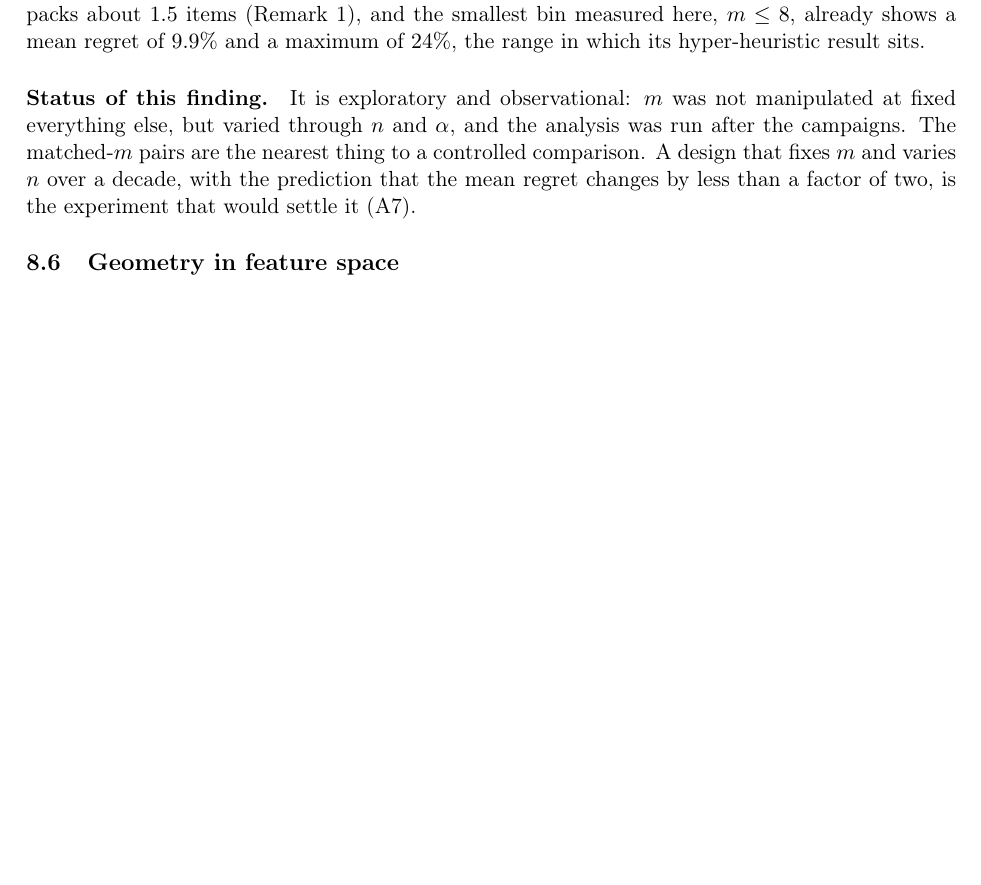
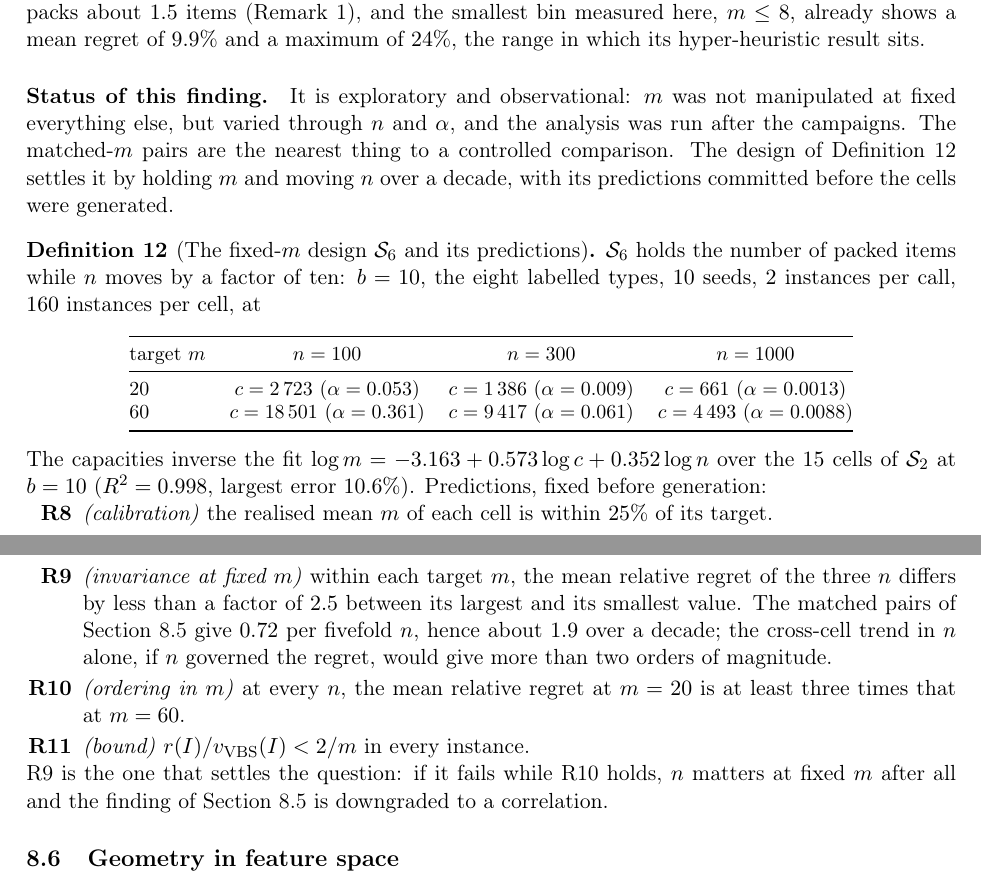
Before and after one commit to a00843399PACG/MCCThesisAD2026, a LaTeX thesis (Thesis_Formalization_A1star.tex): part of page 18 of 26 before the commit and two parts of pages 18 and 19 of 26 after it, the two joined at a grey line, cut so that both start at the same text, the shorter picture padded with empty space. Compiled offline with pdfLaTeX.

Commit message:
Preregister the fixed-m design that settles the packed-items finding
The finding of the previous commit is observational: m was varied through n and alpha, never
held. S6 holds it. Two target levels of packed items, 20 and 60, each at n = 100, 300 and
1000, with the capacity of every cell chosen by inverting the fit log m = -3.163 + 0.573 log c
+ 0.352 log n over the fifteen cells of S2 at b = 10 (R2 0.998, largest error 10.6%); 960
instances.

Predictions R8 to R11 are fixed here, before the cells are generated: the realised m of each
cell lands within 25% of its target; within a target m the mean relative regret of the three n
differs by less than a factor of 2.5; at every n the regret at m = 20 is at least three times
that at m = 60; and the bound r/v < 2/m holds in every instance. R9 is the one that settles
the question, since a failure there with R10 holding would downgrade the finding to a
correlation. The generation script is committed with them and is not to change.

```diff
--- a/Thesis_Formalization_A1star.tex
+++ b/Thesis_Formalization_A1star.tex
@@ -1203,9 +1205,40 @@ sits.
 \paragraph{Status of this finding.} It is exploratory and observational: $m$ was not
 manipulated at fixed everything else, but varied through $n$ and $\alpha$, and the analysis
 was run after the campaigns. The matched-$m$ pairs are the nearest thing to a controlled
-comparison. A design that fixes $m$ and varies $n$ over a decade, with the prediction that the
-mean regret changes by less than a factor of two, is the experiment that would settle it
-(A7).
+comparison. The design of Definition~\ref{def:prereg-m} settles it by holding $m$ and moving
+$n$ over a decade, with its predictions committed before the cells were generated.
+
+\begin{definition}[The fixed-$m$ design $\mathcal S_6$ and its predictions]\label{def:prereg-m}
+$\mathcal S_6$ holds the number of packed items while $n$ moves by a factor of ten:
+$b=10$, the eight labelled types, $10$ seeds, $2$ instances per call, $160$ instances per
+cell, at
+\begin{center}\small
+\begin{tabular}{@{}lccc@{}}
+\toprule
+target $m$ & $n=100$ & $n=300$ & $n=1000$ \\
+\midrule
+$20$ & $c=2\,723$ ($\alpha=0.053$) & $c=1\,386$ ($\alpha=0.009$) & $c=661$ ($\alpha=0.0013$) \\
+$60$ & $c=18\,501$ ($\alpha=0.361$) & $c=9\,417$ ($\alpha=0.061$) & $c=4\,493$ ($\alpha=0.0088$) \\
+\bottomrule
+\end{tabular}
+\end{center}
+The capacities inverse the fit $\log m=-3.163+0.573\log c+0.352\log n$ over the $15$ cells of
+$\mathcal S_2$ at $b=10$ ($R^{2}=0.998$, largest error $10.6\%$). Predictions, fixed before
+generation:
+\begin{enumerate}[label=\textbf{R\arabic*},leftmargin=2.6em,itemsep=2pt,start=8]
+\item \emph{(calibration)} the realised mean $m$ of each cell is within $25\%$ of its target.
+\item \emph{(invariance at fixed $m$)} within each target $m$, the mean relative regret of the
+three $n$ differs by less than a factor of $2.5$ between its largest and its smallest value.
+The matched pairs of Section~\ref{sec:packed} give $0.72$ per fivefold $n$, hence about $1.9$
+over a decade; the cross-cell trend in $n$ alone, if $n$ governed the regret, would give more
+than two orders of magnitude.
+\item \emph{(ordering in $m$)} at every $n$, the mean relative regret at $m=20$ is at least
+three times that at $m=60$.
+\item \emph{(bound)} $r(I)/v_{\mathrm{VBS}}(I)<2/m$ in every instance.
+\end{enumerate}
+R9 is the one that settles the question: if it fails while R10 holds, $n$ matters at fixed
+$m$ after all and the finding of Section~\ref{sec:packed} is downgraded to a correlation.
+\end{definition}
 
 \subsection{Geometry in feature space}\label{sec:pca}
 
```
Also changed, not shown: Thesis_Formalization_A1star.pdf, Thesis_Formalization_A1star.tex (10 more changed lines), 1 other file.
